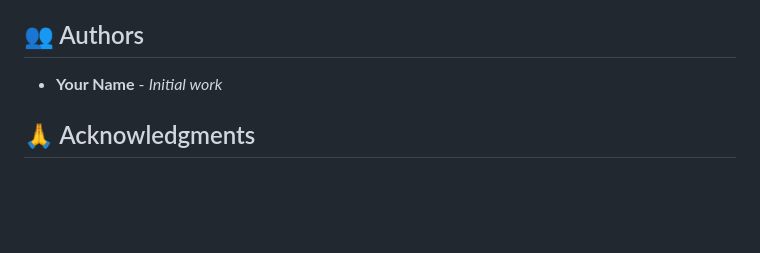
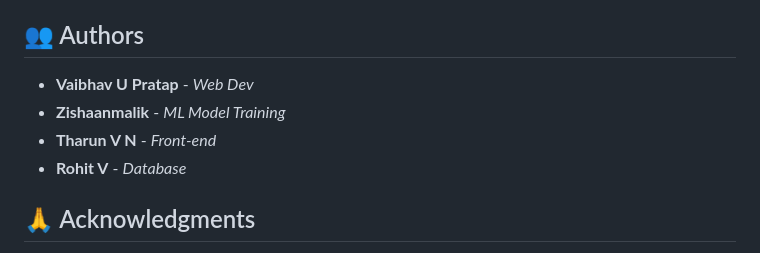
Before and after one commit to VaibhavUPratap/Solar-Energy-Predictor, a Markdown page: README.md, the part around the change. Drawn GitHub-style; blank space fills up the shorter version.

```diff
--- a/README.md
+++ b/README.md
@@ -503,7 +503,10 @@ This project is licensed under the MIT License - see the [LICENSE](LICENSE) file
 
 ## 👥 Authors
 
-- **Your Name** - *Initial work*
+- **Vaibhav U Pratap** - *Web Dev*
+- **Zishaanmalik** - *ML Model Training*
+- **Tharun V N** - *Front-end*
+- **Rohit V** - *Database*
 
 ## 🙏 Acknowledgments
 
```
